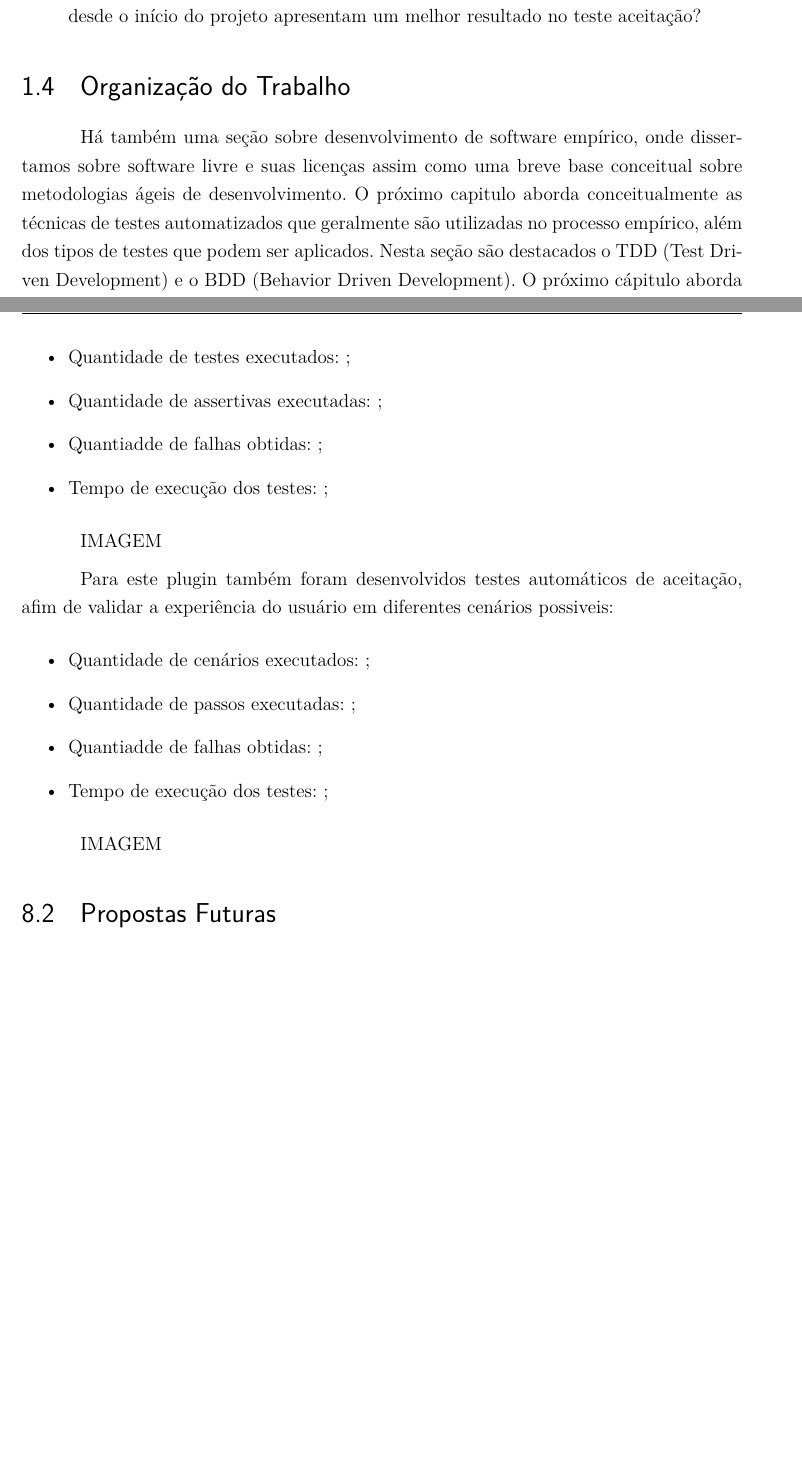
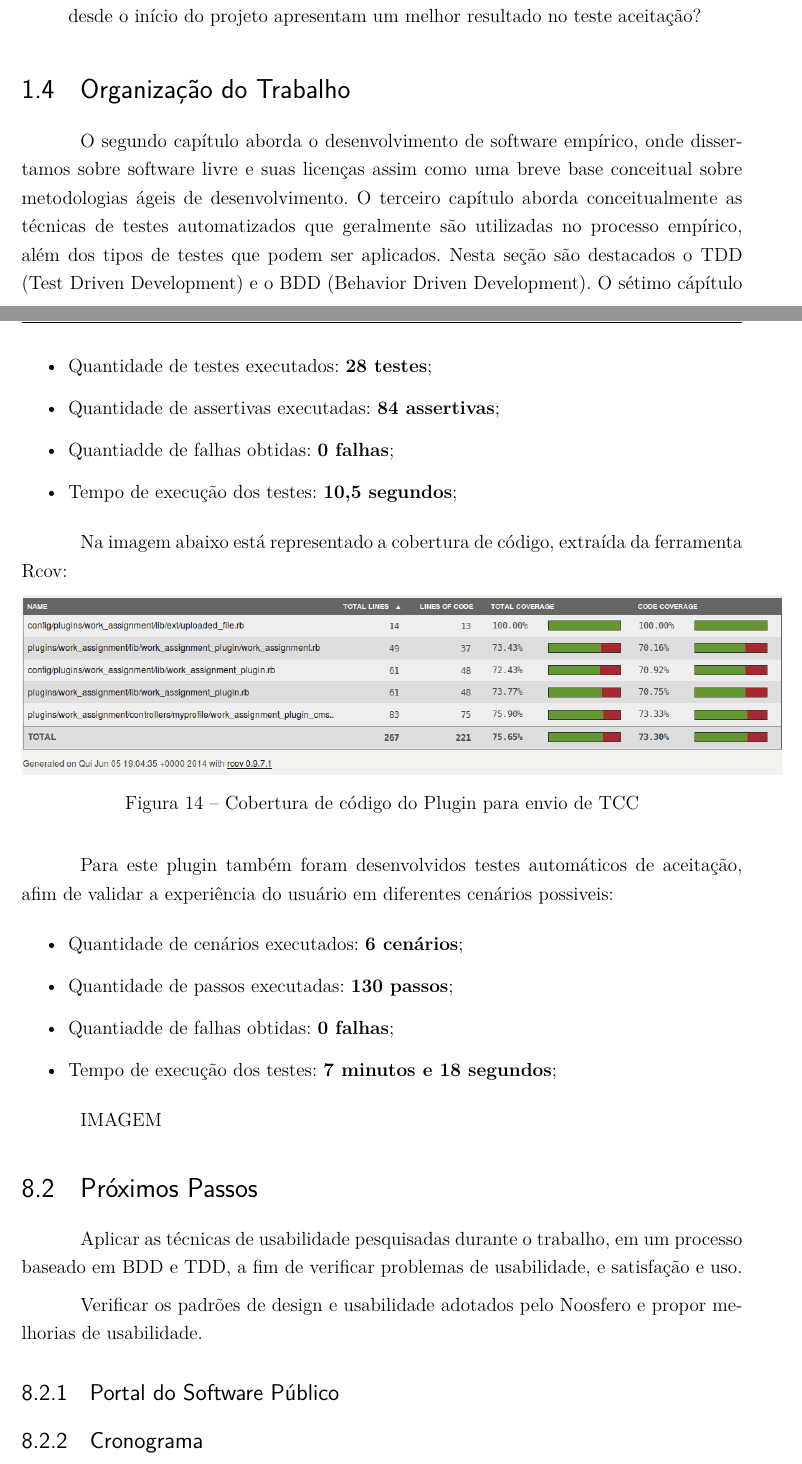
Before and after one commit to riurick/tcc_texto, a LaTeX thesis (tcc.tex, which reads capitulos/1-introducao.tex, capitulos/8-consideracoes-finais.tex): two parts of pages 20 and 82 of 85, joined at a grey line, cut so that both start at the same text, the shorter picture padded with empty space. Compiled offline with pdfLaTeX.

Commit message:
Atualizaçao capitulos 1,2,3,7 e 8

```diff
--- a/capitulos/1-introducao.tex
+++ b/capitulos/1-introducao.tex
@@ -56,12 +56,12 @@
 	\section{Organização do Trabalho}
 
 
-	Há também uma seção sobre desenvolvimento de software empírico, onde dissertamos sobre software livre
+	O segundo capítulo aborda o desenvolvimento de software empírico, onde dissertamos sobre software livre
 	e suas licenças assim como uma breve base conceitual sobre metodologias ágeis de desenvolvimento.
 	%
-	O próximo capitulo aborda conceitualmente as técnicas de testes automatizados que geralmente
+	O terceiro capítulo aborda conceitualmente as técnicas de testes automatizados que geralmente
 	são utilizadas no processo empírico, além dos tipos de testes que podem ser aplicados. Nesta seção são
 	destacados o TDD (Test Driven Development) e o BDD (Behavior Driven Development).
 	%
-	O próximo cápitulo aborda a plataforma do Noosfero, e as funcionalidades desenvolvidas para a Rede Comunidade, a partir desta plataforma.
+	O sétimo cápítulo aborda a plataforma do Noosfero, e as funcionalidades desenvolvidas para a Rede Comunidade UnB\footnote{\url{comunidade.unb.br}}, a partir desta plataforma.
 	%
--- a/capitulos/8-consideracoes-finais.tex
+++ b/capitulos/8-consideracoes-finais.tex
@@ -33,22 +33,37 @@ Na imagem abaixo existem dois gráficos de cobertura de codigo, o primeiro defin
 
 A ferramenta Rcov também foi utilizada para dimensionar a taxa de cobertura de código deste plugin, segue os dados sobre a execução dos testes funcionais e unitários:
 \begin{itemize}
-\item Quantidade de testes executados: \textbf{};
-\item Quantidade de assertivas executadas: \textbf{};
-\item Quantiadde de falhas obtidas: \textbf{};
-\item Tempo de execução dos testes: \textbf{};
+\item Quantidade de testes executados: \textbf{28 testes};
+\item Quantidade de assertivas executadas: \textbf{84 assertivas};
+\item Quantiadde de falhas obtidas: \textbf{0 falhas};
+\item Tempo de execução dos testes: \textbf{10,5 segundos};
+\end{itemize}
+
+Na imagem abaixo está representado a cobertura de código, extraída da ferramenta Rcov:
+
+\begin{figure}[!h]
+    \centering
+    \includegraphics[keepaspectratio=false,scale=0.45]
+      {figuras/cobertura_tcc.eps}
+    \caption{Cobertura de código do Plugin para envio de TCC}
+    \label{consideracoes_cobertura2}
+\end{figure}
+
+Para este plugin também foram desenvolvidos testes automáticos de aceitação, afim de validar a experiência do usuário em diferentes cenários possiveis:
+\begin{itemize}
+\item Quantidade de cenários executados: \textbf{6 cenários};
+\item Quantidade de passos executadas: \textbf{130 passos};
+\item Quantiadde de falhas obtidas: \textbf{0 falhas};
+\item Tempo de execução dos testes: \textbf{7 minutos e 18 segundos};
 \end{itemize}
 
 IMAGEM
 
-Para este plugin também foram desenvolvidos testes automáticos de aceitação, afim de validar a experiência do usuário em diferentes cenários possiveis:
-\begin{itemize}
-\item Quantidade de cenários executados: \textbf{};
-\item Quantidade de passos executadas: \textbf{};
-\item Quantiadde de falhas obtidas: \textbf{};
-\item Tempo de execução dos testes: \textbf{};
-\end{itemize}
+\section{Próximos Passos}
 
-IMAGEM
+Aplicar as técnicas de usabilidade pesquisadas durante o trabalho, em um processo baseado em BDD e TDD, a fim de verificar problemas de usabilidade, e satisfação e uso.
 
-\section{Propostas Futuras}
+Verificar os padrões de design  e usabilidade adotados pelo Noosfero e propor melhorias de usabilidade.
+
+\subsection{Portal do Software Público}
+\subsection{Cronograma}
```
Also changed, not shown: capitulos/2-desenvolvimento-empirico.tex (+2 -2 lines), capitulos/3-testes.tex (+6 -6 lines), capitulos/7-noosfero.tex (+5 -5 lines), figuras/cobertura_tcc.eps (added), figuras/cobertura_tcc.png (added), capitulos/1-introducao.tex (2 more changed lines), capitulos/8-consideracoes-finais.tex (2 more changed lines).
